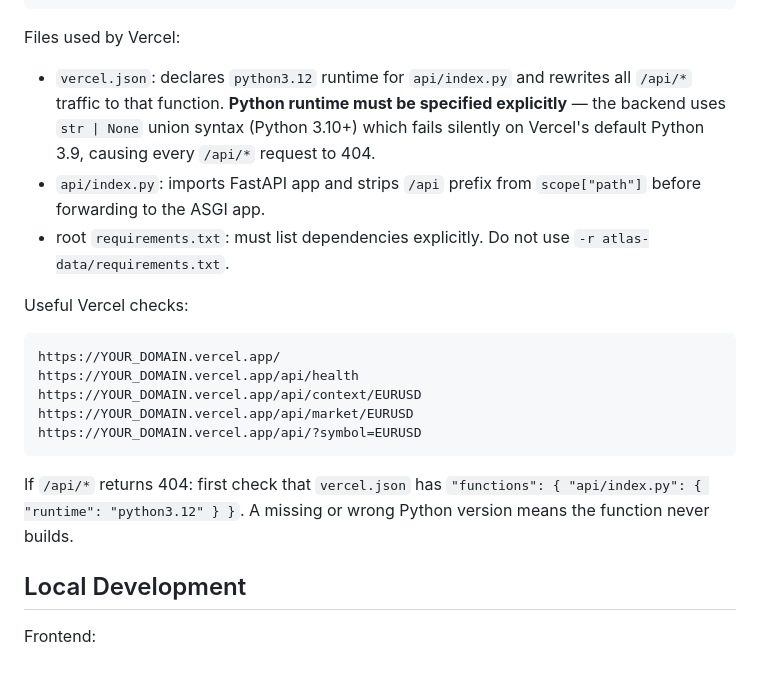
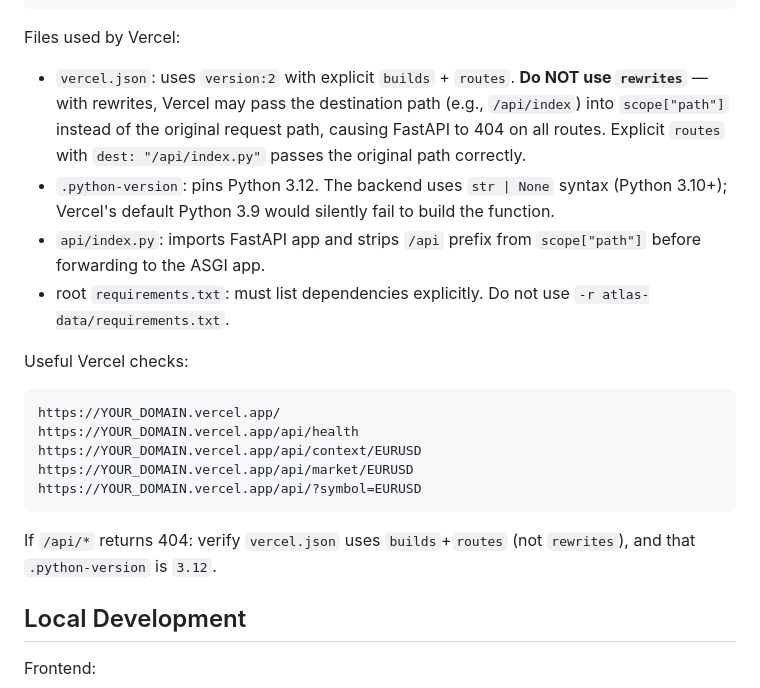
Before and after one commit to simonpatzul/Atlas, a Markdown page: CLAUDE.md, the part around the change. GitHub-like rendering.

Commit message:
docs: update CLAUDE.md and agents.md with builds+routes explanation
Co-Authored-By: Claude Sonnet 4.6 <noreply@anthropic.com>

````diff
--- a/CLAUDE.md
+++ b/CLAUDE.md
@@ -186,7 +186,8 @@ MT4_API_KEY=optional
 
 Files used by Vercel:
 
-- `vercel.json`: declares `python3.12` runtime for `api/index.py` and rewrites all `/api/*` traffic to that function. **Python runtime must be specified explicitly** — the backend uses `str | None` union syntax (Python 3.10+) which fails silently on Vercel's default Python 3.9, causing every `/api/*` request to 404.
+- `vercel.json`: uses `version:2` with explicit `builds` + `routes`. **Do NOT use `rewrites`** — with rewrites, Vercel may pass the destination path (e.g., `/api/index`) into `scope["path"]` instead of the original request path, causing FastAPI to 404 on all routes. Explicit `routes` with `dest: "/api/index.py"` passes the original path correctly.
+- `.python-version`: pins Python 3.12. The backend uses `str | None` syntax (Python 3.10+); Vercel's default Python 3.9 would silently fail to build the function.
 - `api/index.py`: imports FastAPI app and strips `/api` prefix from `scope["path"]` before forwarding to the ASGI app.
 - root `requirements.txt`: must list dependencies explicitly. Do not use `-r atlas-data/requirements.txt`.
 
@@ -200,7 +201,7 @@ https://YOUR_DOMAIN.vercel.app/api/market/EURUSD
 https://YOUR_DOMAIN.vercel.app/api/?symbol=EURUSD
 ```
 
-If `/api/*` returns 404: first check that `vercel.json` has `"functions": { "api/index.py": { "runtime": "python3.12" } }`. A missing or wrong Python version means the function never builds.
+If `/api/*` returns 404: verify `vercel.json` uses `builds`+`routes` (not `rewrites`), and that `.python-version` is `3.12`.
 
 ## Local Development
 
````
